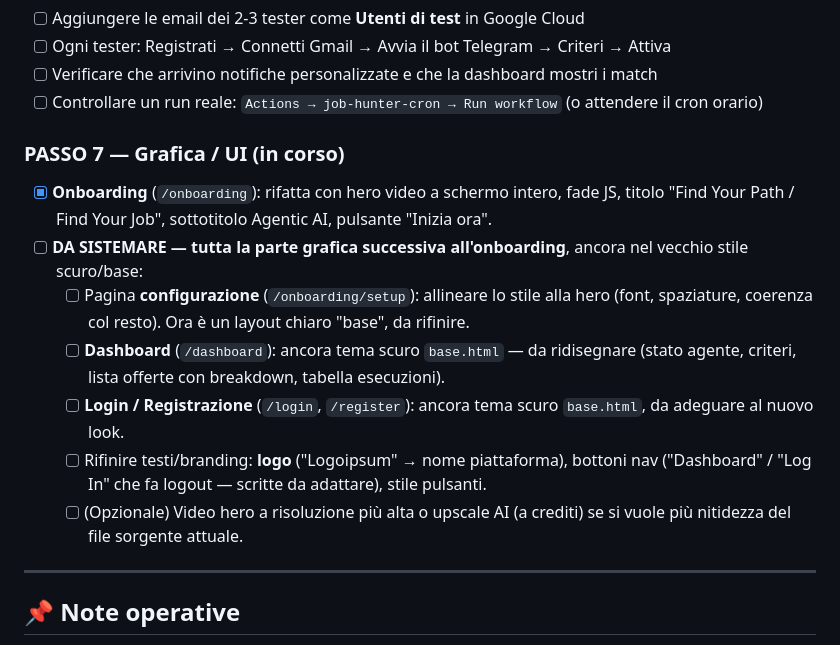
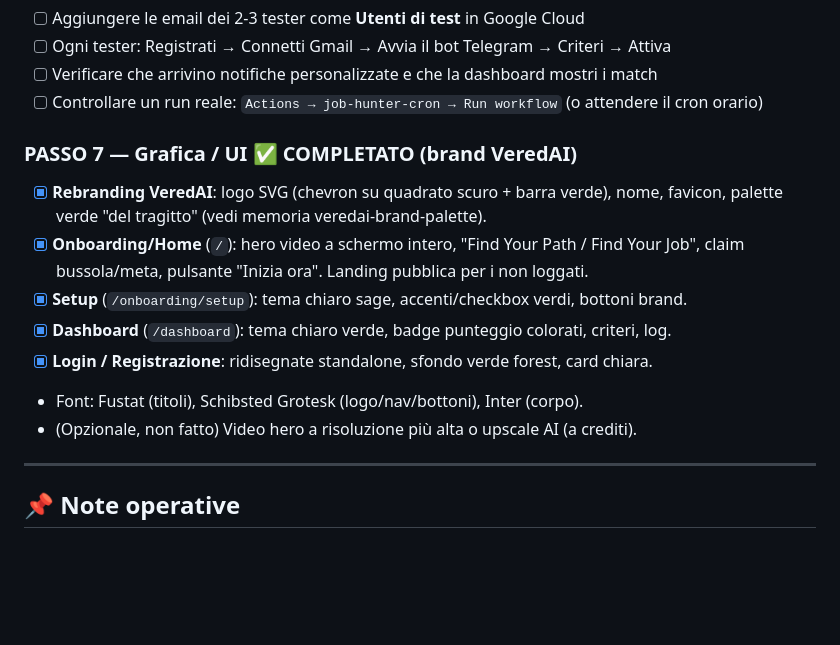
Before and after one commit to Nickasti/job-hunter-agent, a Markdown page: NEXT_STEPS.md, the part around the change. GitHub-like rendering; blank space fills up the shorter version.

Commit message:
docs: NEXT_STEPS - restyling grafico VeredAI completato su tutte le pagine
Co-Authored-By: Claude Opus 4.8 <noreply@anthropic.com>

```diff
--- a/NEXT_STEPS.md
+++ b/NEXT_STEPS.md
@@ -66,21 +66,16 @@ profilo, valutandole con **Gemini**. Esiste in due forme nello stesso repo:
 - [ ] Verificare che arrivino notifiche personalizzate e che la dashboard mostri i match
 - [ ] Controllare un run reale: `Actions → job-hunter-cron → Run workflow` (o attendere il cron orario)
 
-### PASSO 7 — Grafica / UI (in corso)
-- [x] **Onboarding** (`/onboarding`): rifatta con hero video a schermo intero, fade JS,
-      titolo "Find Your Path / Find Your Job", sottotitolo Agentic AI, pulsante "Inizia ora".
-- [ ] **DA SISTEMARE — tutta la parte grafica successiva all'onboarding**, ancora nel
-      vecchio stile scuro/base:
-  - [ ] Pagina **configurazione** (`/onboarding/setup`): allineare lo stile alla hero
-        (font, spaziature, coerenza col resto). Ora è un layout chiaro "base", da rifinire.
-  - [ ] **Dashboard** (`/dashboard`): ancora tema scuro `base.html` — da ridisegnare
-        (stato agente, criteri, lista offerte con breakdown, tabella esecuzioni).
-  - [ ] **Login / Registrazione** (`/login`, `/register`): ancora tema scuro `base.html`,
-        da adeguare al nuovo look.
-  - [ ] Rifinire testi/branding: **logo** ("Logoipsum" → nome piattaforma), bottoni nav
-        ("Dashboard" / "Log In" che fa logout — scritte da adattare), stile pulsanti.
-  - [ ] (Opzionale) Video hero a risoluzione più alta o upscale AI (a crediti) se si
-        vuole più nitidezza del file sorgente attuale.
+### PASSO 7 — Grafica / UI ✅ COMPLETATO (brand VeredAI)
+- [x] **Rebranding VeredAI**: logo SVG (chevron su quadrato scuro + barra verde), nome,
+      favicon, palette verde "del tragitto" (vedi memoria veredai-brand-palette).
+- [x] **Onboarding/Home** (`/`): hero video a schermo intero, "Find Your Path / Find Your
+      Job", claim bussola/meta, pulsante "Inizia ora". Landing pubblica per i non loggati.
+- [x] **Setup** (`/onboarding/setup`): tema chiaro sage, accenti/checkbox verdi, bottoni brand.
+- [x] **Dashboard** (`/dashboard`): tema chiaro verde, badge punteggio colorati, criteri, log.
+- [x] **Login / Registrazione**: ridisegnate standalone, sfondo verde forest, card chiara.
+- Font: Fustat (titoli), Schibsted Grotesk (logo/nav/bottoni), Inter (corpo).
+- (Opzionale, non fatto) Video hero a risoluzione più alta o upscale AI (a crediti).
 
 ---
 
```
